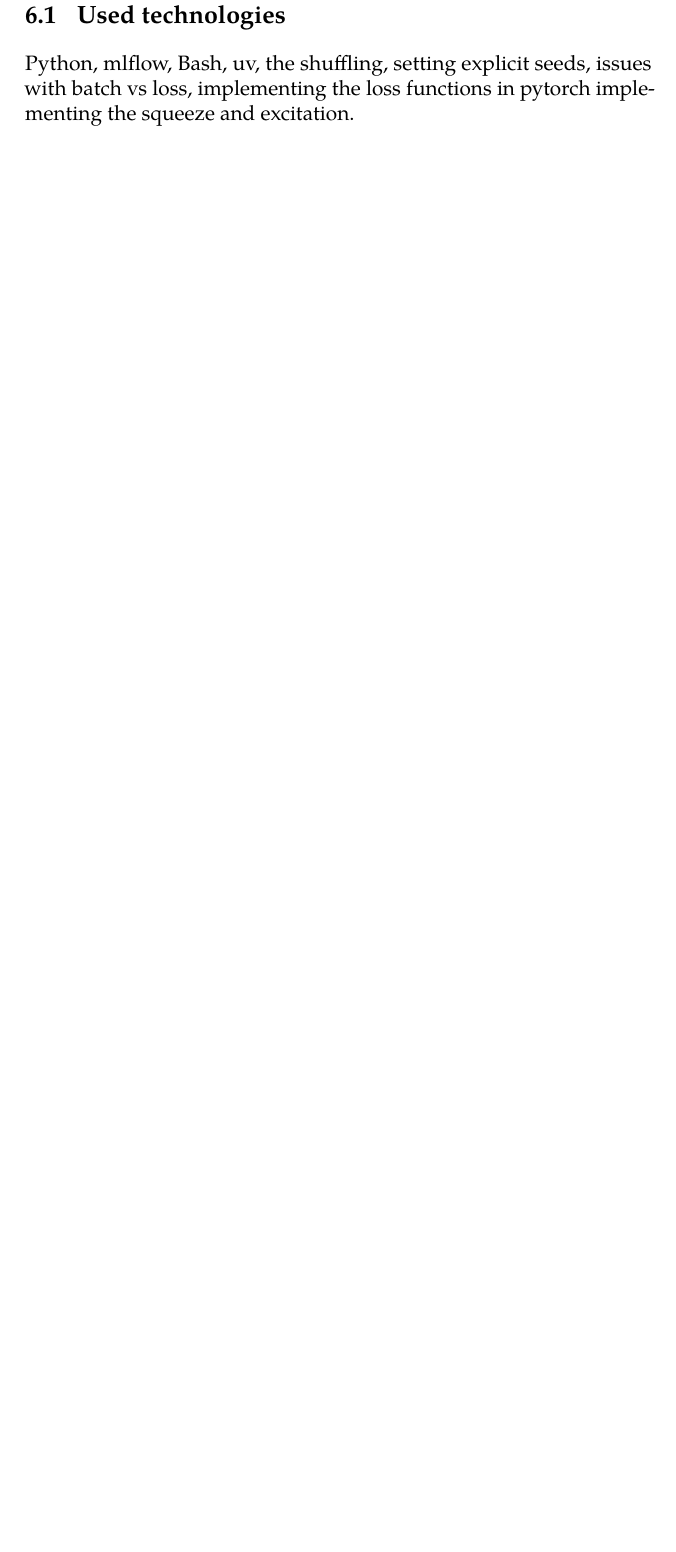
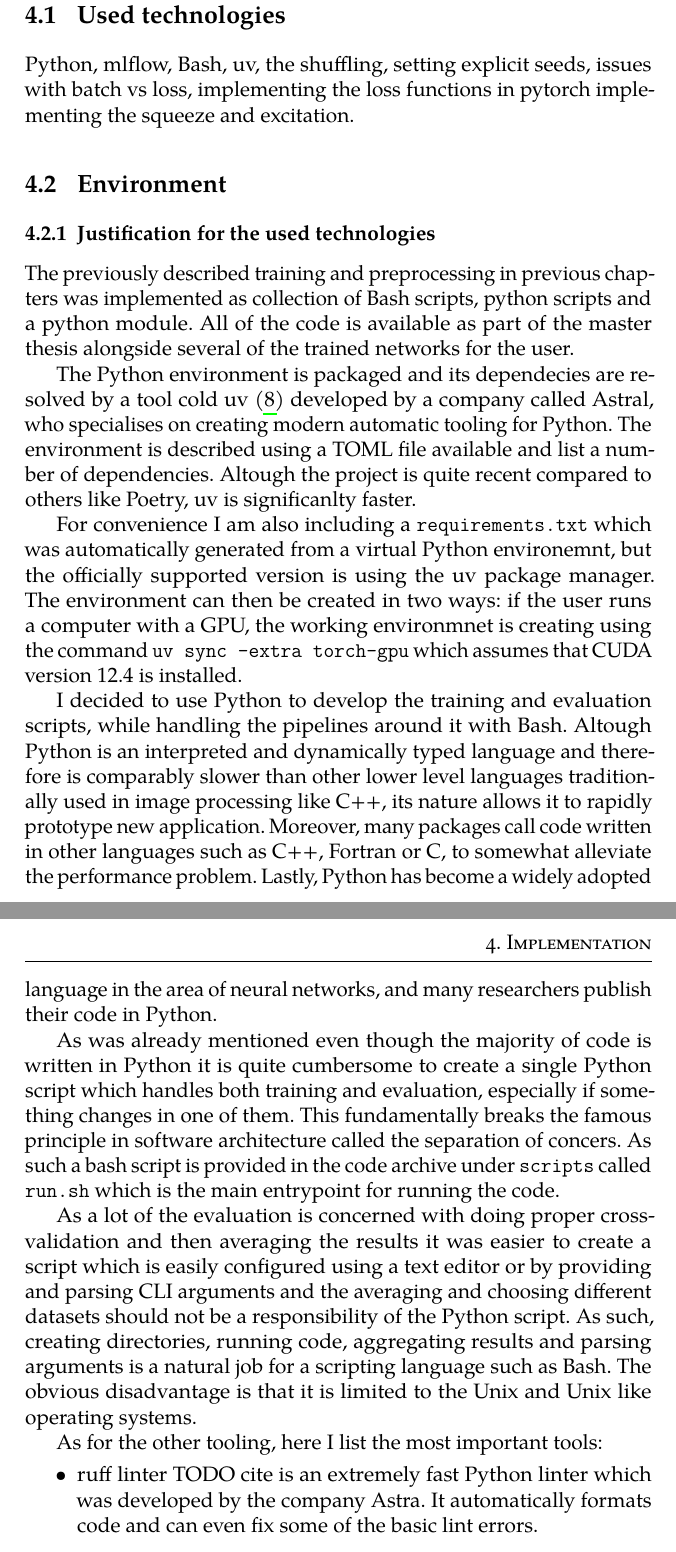
Before and after one commit to BrPetrus/master-thesis, a LaTeX thesis (main.tex): part of page 26 of 29 before the commit and two parts of pages 25 and 26 of 32 after it, the two joined at a grey line, cut so that both start at the same text, the shorter picture padded with empty space. Compiled offline with pdfLaTeX.

Commit message:
work on implementation section

```diff
--- a/main.tex
+++ b/main.tex
@@ -496,3 +492,56 @@ Python, mlflow, Bash, uv, the shuffling, setting explicit seeds, issues with
 batch vs loss, implementing the loss functions in pytorch
 implementing the squeeze and excitation.
 
+\section{Environment}
+
+\subsection{Justification for the used technologies}
+The previously described training and preprocessing in previous chapters was
+implemented as collection of Bash scripts, python scripts and a python module.
+All of the code is available as part of the master thesis alongside several of
+the trained networks for the user.
+
+The Python environment is packaged and its dependecies are resolved by a tool
+cold uv \parencite{uv} developed by a company called Astral, who specialises on
+creating modern automatic tooling for Python. The environment is described using
+a TOML file available and list a number of dependencies. Altough the project is
+quite recent compared to others like Poetry, uv is significanlty faster.
+
+For convenience I am also including a \texttt{requirements.txt} which was automatically generated
+from a virtual Python environemnt, but the officially supported version is using
+the uv package manager. The environment can then be created in two ways: if the
+user runs a computer with a GPU, the working environmnet is creating using the
+command \texttt{uv sync --extra torch-gpu} which assumes that CUDA version 12.4
+is installed.
+
+I decided to use Python to develop the training and evaluation scripts, while
+handling the pipelines around it with Bash. Altough Python is an interpreted and
+dynamically typed language and therefore is comparably slower than other lower
+level languages traditionally used in image processing like C++, its nature
+allows it to rapidly prototype new application. Moreover, many packages call
+code written in other languages such as C++, Fortran or C, to somewhat alleviate
+the performance problem. Lastly, Python has become a widely adopted language in
+the area of neural networks, and many researchers publish their code in Python.
+
+As was already mentioned even though the majority of code is written in Python
+it is quite cumbersome to create a single Python script which handles both
+training and evaluation, especially if something changes in one of them. This
+fundamentally breaks the famous principle in software architecture called the
+separation of concers. As such a bash script is provided in the code archive
+under \texttt{scripts} called \texttt{run.sh} which is the main entrypoint for
+running the code.
+
+As a lot of the evaluation is concerned with doing proper cross-validation and
+then averaging the results it was easier to create a script which is easily
+configured using a text editor or by providing and parsing CLI arguments and the
+averaging and choosing different datasets should not be a responsibility of the
+Python script. As such, creating directories, running code, aggregating results
+and parsing arguments is a natural job for a scripting language such as Bash.
+The obvious disadvantage is that it is limited to the Unix and Unix like
+operating systems.
+
+As for the other tooling, here I list the most important tools:
+\begin{itemize}
+    \item{ruff linter TODO cite} is an extremely fast Python linter which was
+        developed by the company Astra. It automatically formats code and can
+        even fix some of the basic lint errors.
+    \item{numpy TODO CITE} has become one of the fundamental packages in
@@ -500,3 +571,8 @@ implementing the squeeze and excitation.
+\chapter{Evaluation}
+how we evaluate the networks
+
+\chapter{Ablation studies}
+
 
 \chapter{Discussion}
 what to do next
```
Also changed, not shown: biblio.bib (+6 -0 lines), main.tex (28 more changed lines).
